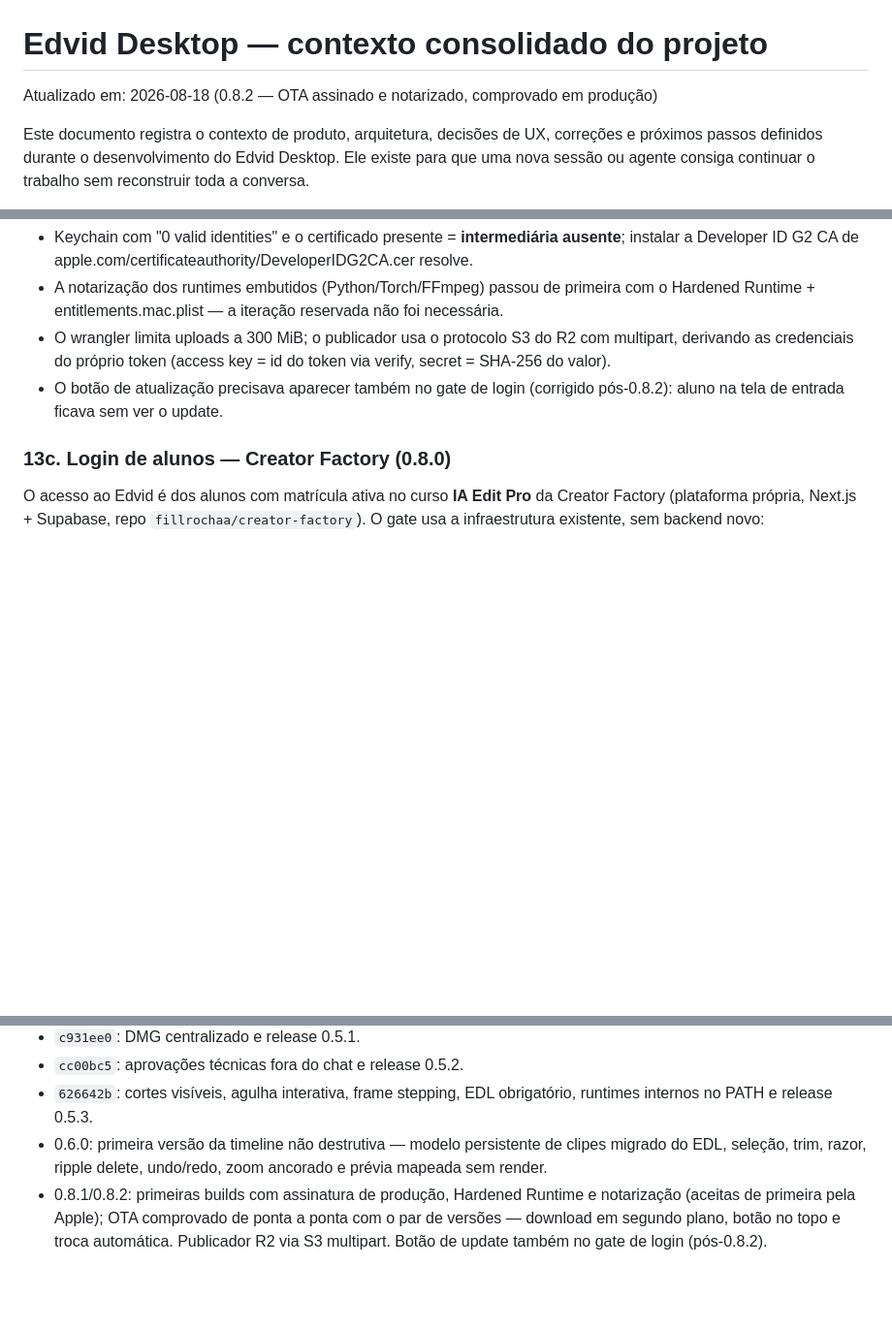
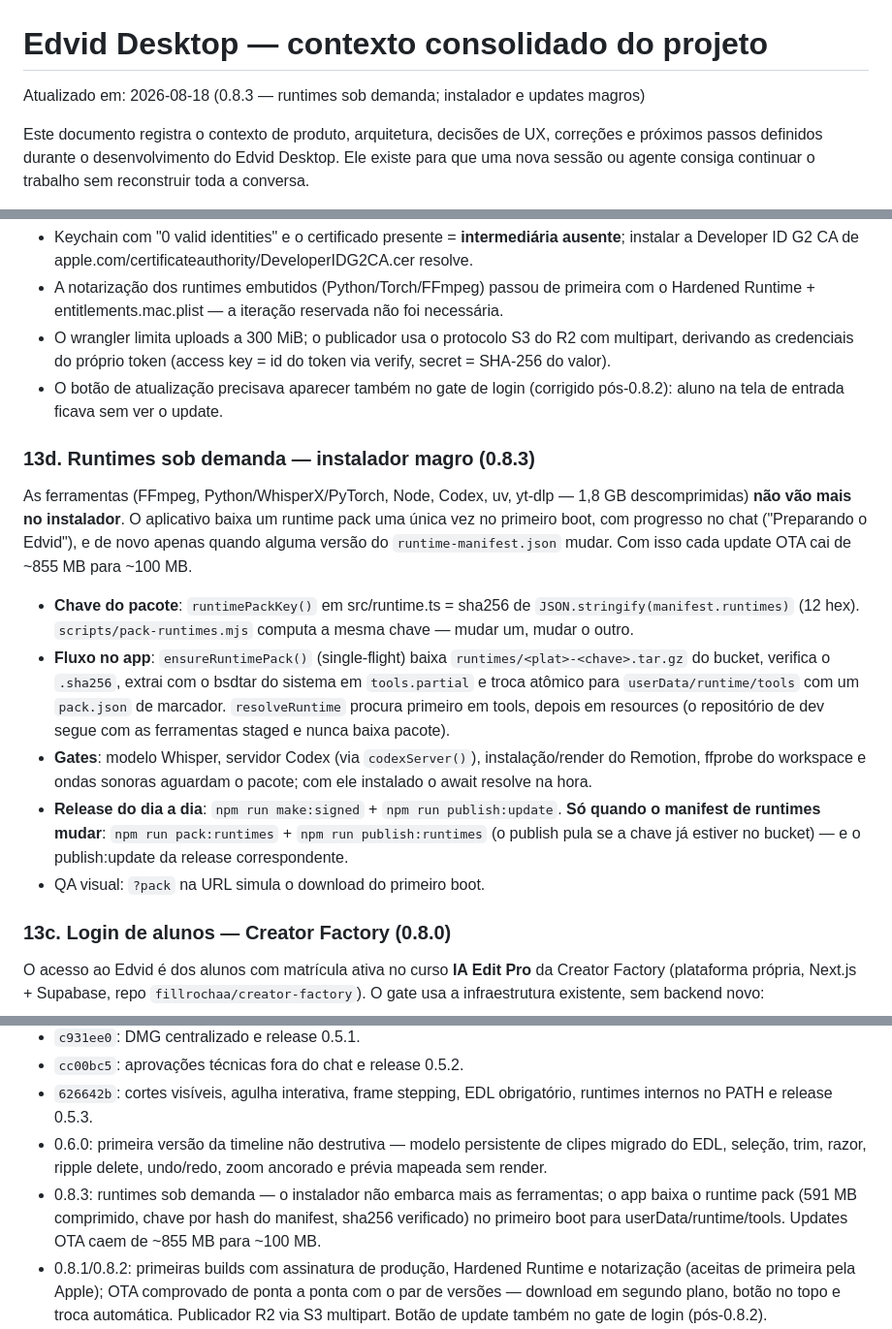
Before and after one commit to fillrochaa/edvid-desktop, a Markdown page: agent.md, 3 parts joined by grey strips. Shown at 97% size. Rendered like a GitHub page; blank space fills up the shorter version.

Commit message:
docs: on-demand runtime pack architecture and release flow
Co-Authored-By: Claude Opus 5 <noreply@anthropic.com>

```diff
--- a/agent.md
+++ b/agent.md
@@ -1,6 +1,6 @@
 # Edvid Desktop — contexto consolidado do projeto
 
-Atualizado em: 2026-08-18 (0.8.2 — OTA assinado e notarizado, comprovado em produção)
+Atualizado em: 2026-08-18 (0.8.3 — runtimes sob demanda; instalador e updates magros)
 
 Este documento registra o contexto de produto, arquitetura, decisões de UX,
 correções e próximos passos definidos durante o desenvolvimento do Edvid
@@ -622,6 +622,33 @@ Lições de campo desta primeira rodada:
 - O botão de atualização precisava aparecer também no gate de login
   (corrigido pós-0.8.2): aluno na tela de entrada ficava sem ver o update.
 
+### 13d. Runtimes sob demanda — instalador magro (0.8.3)
+
+As ferramentas (FFmpeg, Python/WhisperX/PyTorch, Node, Codex, uv, yt-dlp —
+1,8 GB descomprimidas) **não vão mais no instalador**. O aplicativo baixa um
+runtime pack uma única vez no primeiro boot, com progresso no chat
+("Preparando o Edvid"), e de novo apenas quando alguma versão do
+`runtime-manifest.json` mudar. Com isso cada update OTA cai de ~855 MB para
+~100 MB.
+
+- **Chave do pacote**: `runtimePackKey()` em src/runtime.ts = sha256 de
+  `JSON.stringify(manifest.runtimes)` (12 hex). `scripts/pack-runtimes.mjs`
+  computa a mesma chave — mudar um, mudar o outro.
+- **Fluxo no app**: `ensureRuntimePack()` (single-flight) baixa
+  `runtimes/<plat>-<chave>.tar.gz` do bucket, verifica o `.sha256`, extrai
+  com o bsdtar do sistema em `tools.partial` e troca atômico para
+  `userData/runtime/tools` com um `pack.json` de marcador. `resolveRuntime`
+  procura primeiro em tools, depois em resources (o repositório de dev segue
+  com as ferramentas staged e nunca baixa pacote).
+- **Gates**: modelo Whisper, servidor Codex (via `codexServer()`),
+  instalação/render do Remotion, ffprobe do workspace e ondas sonoras
+  aguardam o pacote; com ele instalado o await resolve na hora.
+- **Release do dia a dia**: `npm run make:signed` + `npm run publish:update`.
+  **Só quando o manifest de runtimes mudar**: `npm run pack:runtimes` +
+  `npm run publish:runtimes` (o publish pula se a chave já estiver no
+  bucket) — e o publish:update da release correspondente.
+- QA visual: `?pack` na URL simula o download do primeiro boot.
+
 ### 13c. Login de alunos — Creator Factory (0.8.0)
 
 O acesso ao Edvid é dos alunos com matrícula ativa no curso **IA Edit Pro**
@@ -679,6 +706,10 @@ Finder reaproveite estado antigo.
 - 0.6.0: primeira versão da timeline não destrutiva — modelo persistente de
   clipes migrado do EDL, seleção, trim, razor, ripple delete, undo/redo, zoom
   ancorado e prévia mapeada sem render.
+- 0.8.3: runtimes sob demanda — o instalador não embarca mais as
+  ferramentas; o app baixa o runtime pack (591 MB comprimido, chave por hash
+  do manifest, sha256 verificado) no primeiro boot para
+  userData/runtime/tools. Updates OTA caem de ~855 MB para ~100 MB.
 - 0.8.1/0.8.2: primeiras builds com assinatura de produção, Hardened
   Runtime e notarização (aceitas de primeira pela Apple); OTA comprovado de
   ponta a ponta com o par de versões — download em segundo plano, botão no
```
